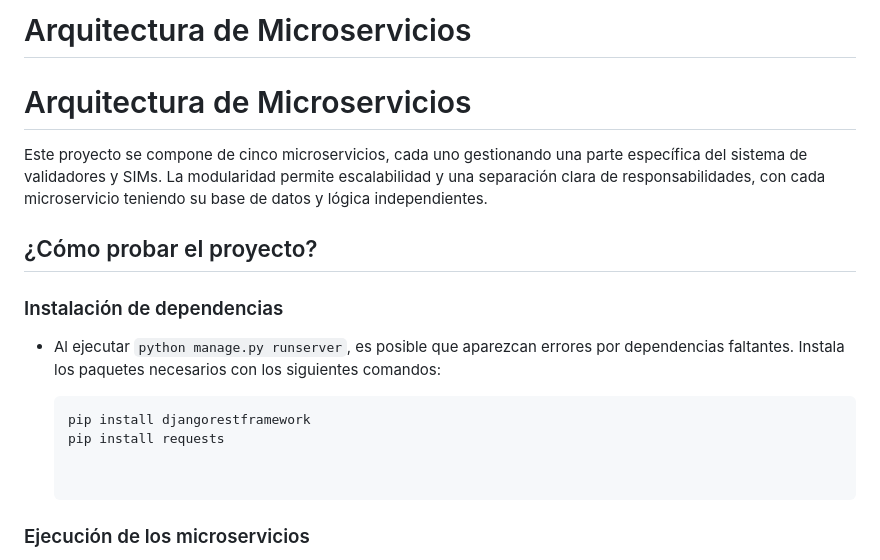
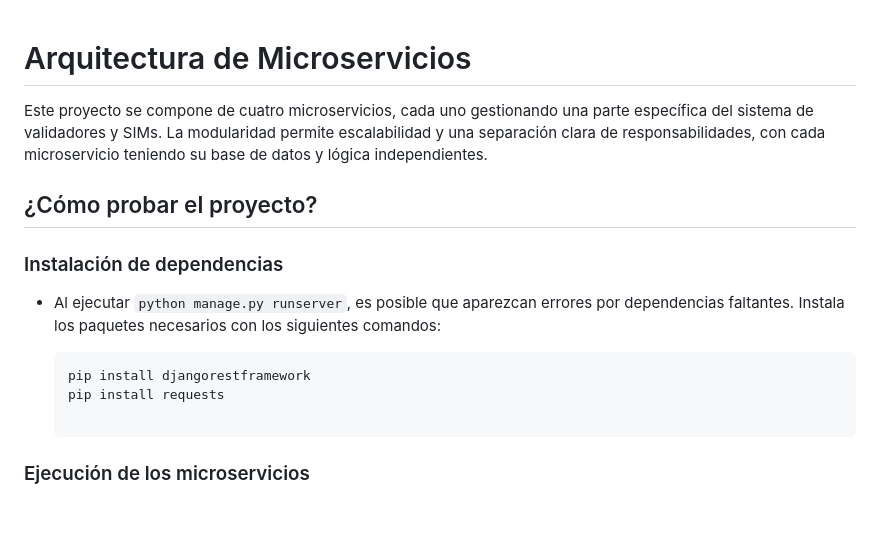
Before and after one commit to RafaOteiza/Arquitectura_Backend, a Markdown page: README.md, the part around the change printed below. Rendered like a GitHub page; blank space fills up the shorter version.

````diff
--- a/README.md
+++ b/README.md
@@ -1,7 +1,6 @@
-# Arquitectura de Microservicios
 # Arquitectura de Microservicios
 
-Este proyecto se compone de cinco microservicios, cada uno gestionando una parte específica del sistema de validadores y SIMs. La modularidad permite escalabilidad y una separación clara de responsabilidades, con cada microservicio teniendo su base de datos y lógica independientes.
+Este proyecto se compone de cuatro microservicios, cada uno gestionando una parte específica del sistema de validadores y SIMs. La modularidad permite escalabilidad y una separación clara de responsabilidades, con cada microservicio teniendo su base de datos y lógica independientes.
 
 ## ¿Cómo probar el proyecto?
 
@@ -11,7 +10,6 @@ Este proyecto se compone de cinco microservicios, cada uno gestionando una parte
    ```bash
    pip install djangorestframework
    pip install requests
-
 
 ### Ejecución de los microservicios
 - Cada microservicio debe ejecutarse de forma independiente, ya que no pueden compartir el mismo puerto. A continuación se detalla cómo levantar cada uno:
````
Also changed, not shown: other parts of README.md (+90 -66 lines).
